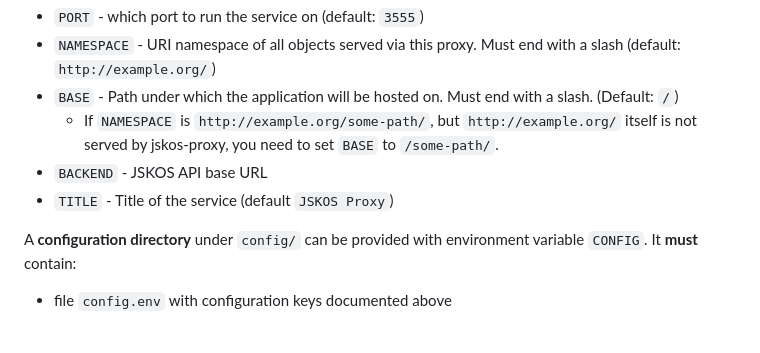
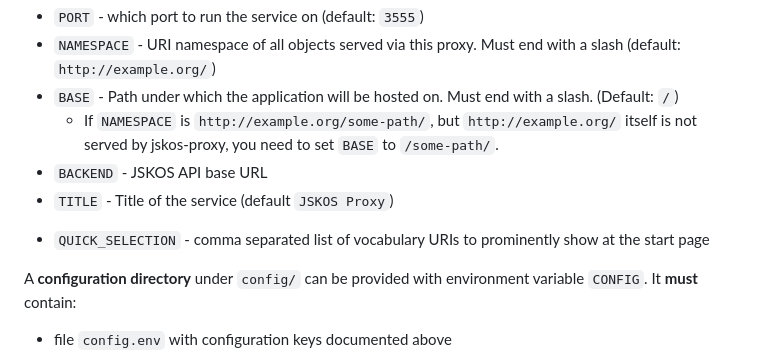
Before and after one commit to gbv/jskos-proxy, a Markdown page: README.md, the part around the change. GitHub-like rendering; blank space fills up the shorter version.

Commit message:
Document QUICK_SELECTION

```diff
--- a/README.md
+++ b/README.md
@@ -42,6 +42,7 @@ Instances of jskos-proxy are configured with environment variables, in local fil
 - `BACKEND` - JSKOS API base URL
 - `TITLE` - Title of the service (default `JSKOS Proxy`)
 <!-- - `LOGO` - optional logo image file, must be placed in `public` directory -->
+- `QUICK_SELECTION` - comma separated list of vocabulary URIs to prominently show at the start page
 
 A **configuration directory** under `config/` can be provided with environment variable `CONFIG`. It **must** contain:
 
```
